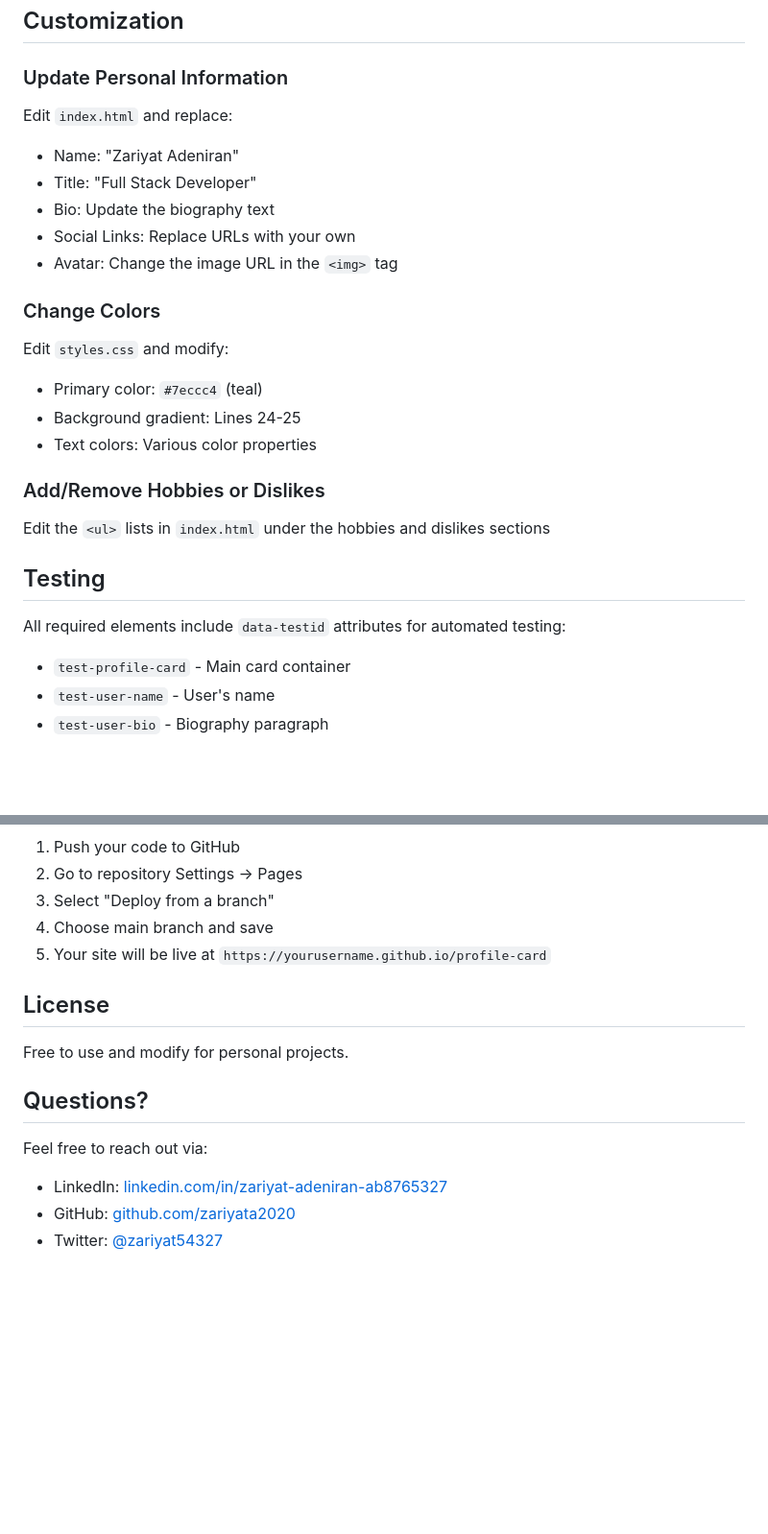
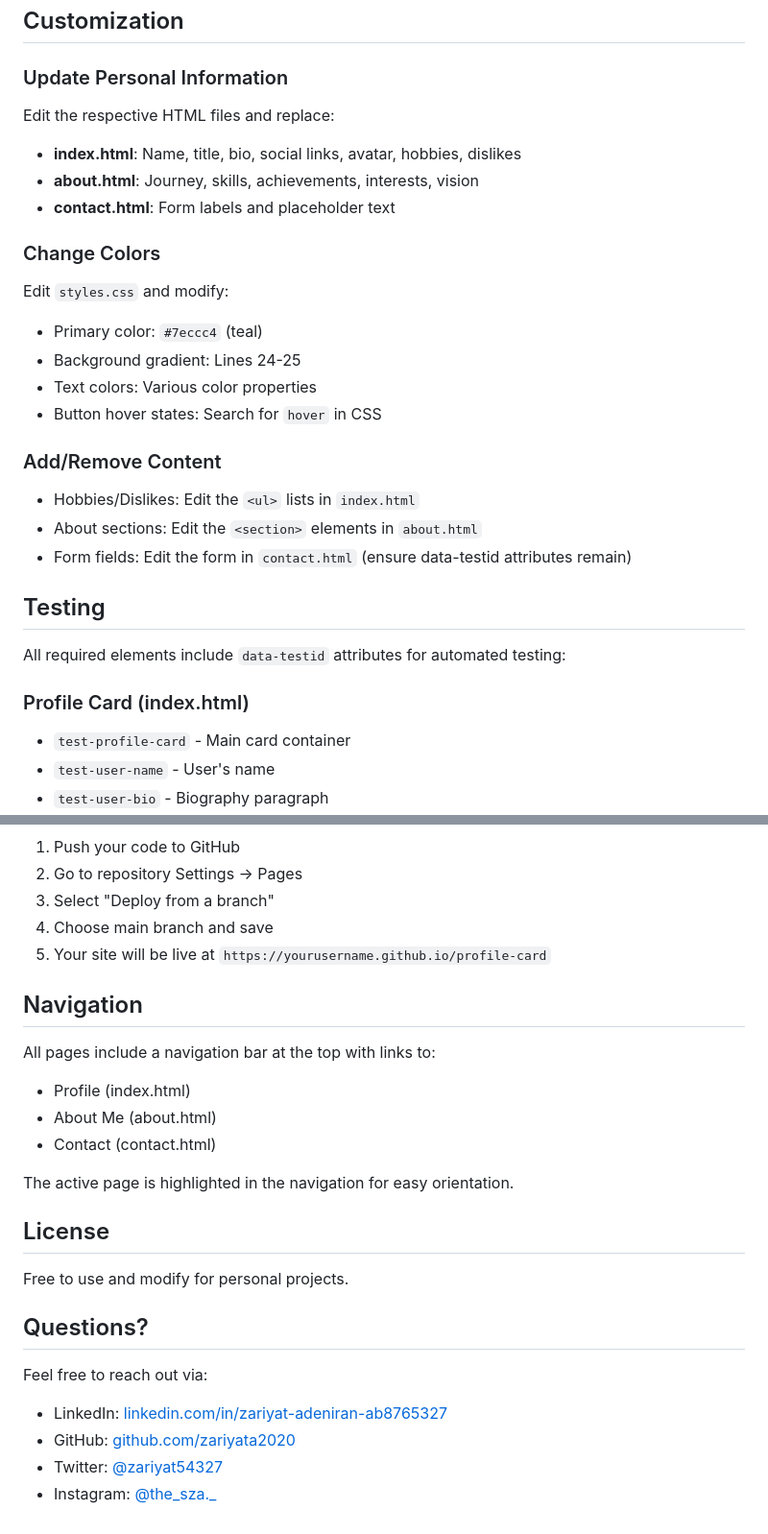
Before and after one commit to Zariyata2020/Profile-Card, a Markdown page: README.md, 2 parts joined by grey strips. Shown at 96% size. Drawn GitHub-style; blank space fills up the shorter version.

```diff
--- a/README.md
+++ b/README.md
@@ -50,26 +81,28 @@ Then visit `http://localhost:8000`
 ## Customization
 
 ### Update Personal Information
-Edit `index.html` and replace:
-- Name: "Zariyat Adeniran"
-- Title: "Full Stack Developer"
-- Bio: Update the biography text
-- Social Links: Replace URLs with your own
-- Avatar: Change the image URL in the `<img>` tag
+Edit the respective HTML files and replace:
+- **index.html**: Name, title, bio, social links, avatar, hobbies, dislikes
+- **about.html**: Journey, skills, achievements, interests, vision
+- **contact.html**: Form labels and placeholder text
 
 ### Change Colors
 Edit `styles.css` and modify:
 - Primary color: `#7eccc4` (teal)
 - Background gradient: Lines 24-25
 - Text colors: Various color properties
+- Button hover states: Search for `hover` in CSS
 
-### Add/Remove Hobbies or Dislikes
-Edit the `<ul>` lists in `index.html` under the hobbies and dislikes sections
+### Add/Remove Content
+- Hobbies/Dislikes: Edit the `<ul>` lists in `index.html`
+- About sections: Edit the `<section>` elements in `about.html`
+- Form fields: Edit the form in `contact.html` (ensure data-testid attributes remain)
 
 ## Testing
 
 All required elements include `data-testid` attributes for automated testing:
 
+### Profile Card (index.html)
 - `test-profile-card` - Main card container
 - `test-user-name` - User's name
 - `test-user-bio` - Biography paragraph
@@ -117,6 +182,15 @@ All required elements include `data-testid` attributes for automated testing:
 4. Choose main branch and save
 5. Your site will be live at `https://yourusername.github.io/profile-card`
 
+## Navigation
+
+All pages include a navigation bar at the top with links to:
+- Profile (index.html)
+- About Me (about.html)
+- Contact (contact.html)
+
+The active page is highlighted in the navigation for easy orientation.
+
 ## License
 
 Free to use and modify for personal projects.
@@ -127,3 +201,4 @@ Feel free to reach out via:
 - LinkedIn: [linkedin.com/in/zariyat-adeniran-ab8765327](https://linkedin.com/in/zariyat-adeniran-ab8765327)
 - GitHub: [github.com/zariyata2020](https://github.com/zariyata2020)
 - Twitter: [@zariyat54327](https://twitter.com/zariyat54327)
+- Instagram: [@the_sza._](https://instagram.com/the_sza._)
```
Also changed, not shown: other parts of README.md (+79 -16 lines).
